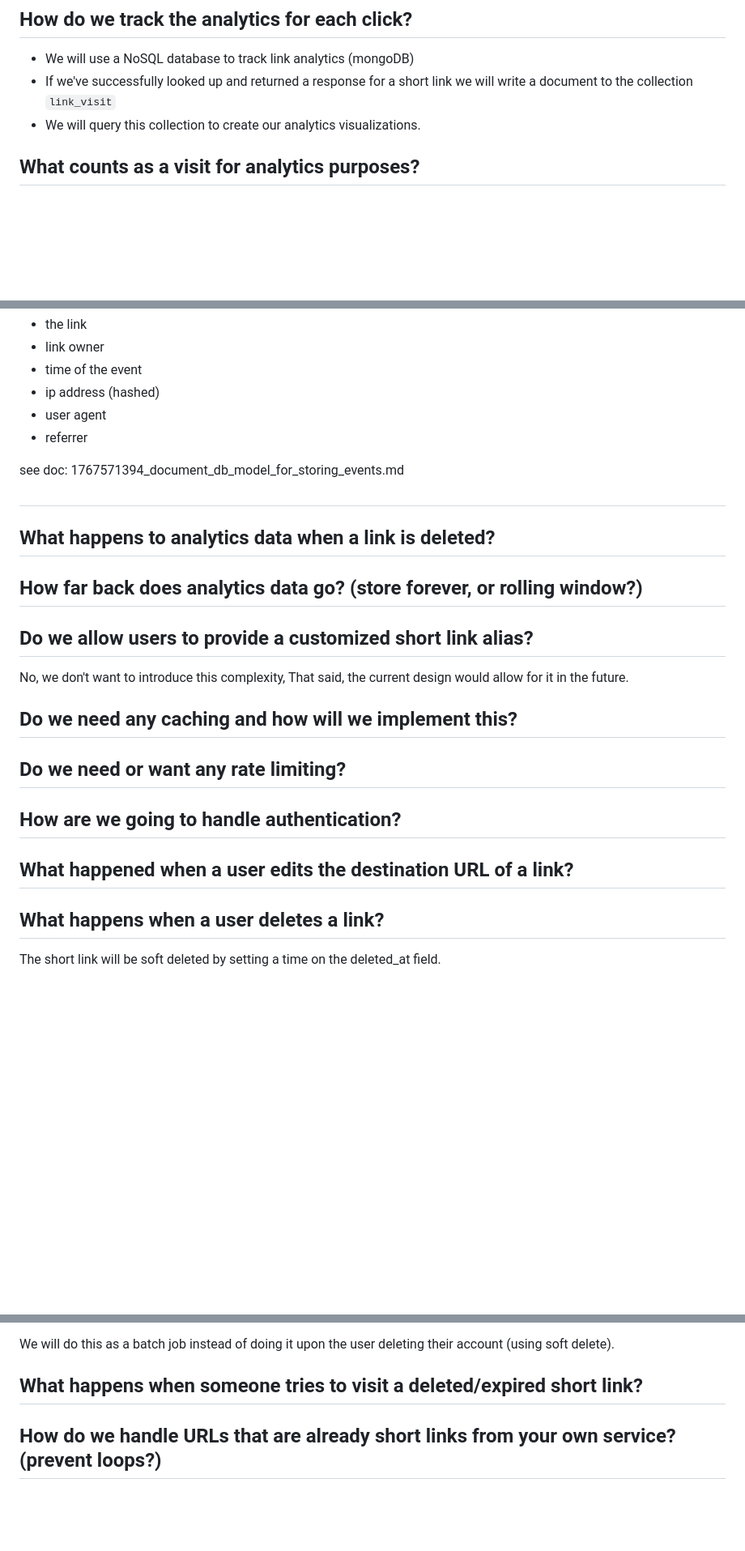
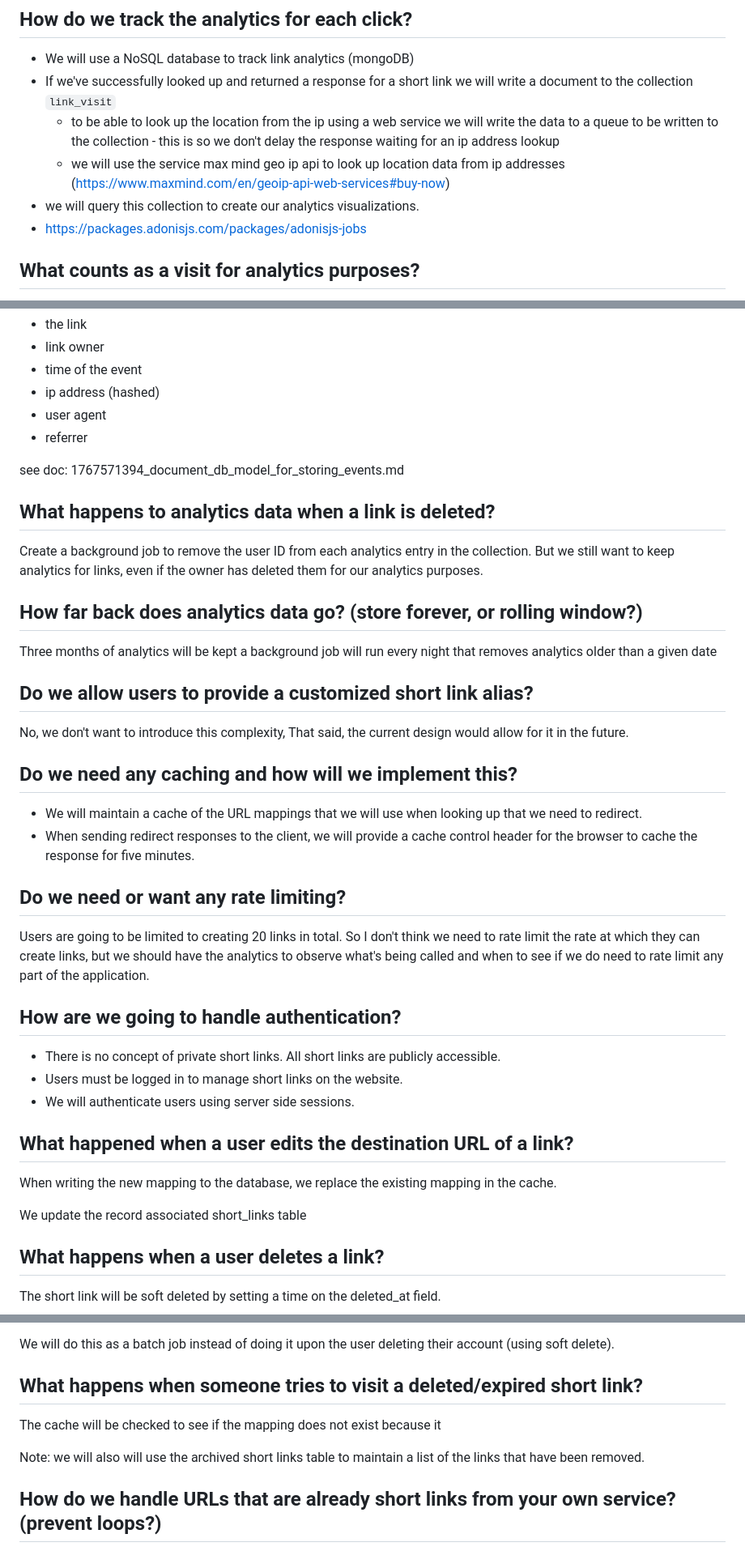
Before and after one commit to kevinchar93/pocketlink, a Markdown page: docs/design/1767572657_application_plan_and-brainstorming.md, 3 parts joined by grey strips. Shown at 81% size. Drawn GitHub-style; blank space fills up the shorter version.

Commit message:
docs: update plan

```diff
--- a/docs/design/1767572657_application_plan_and-brainstorming.md
+++ b/docs/design/1767572657_application_plan_and-brainstorming.md
@@ -218,7 +219,10 @@ Possible implementation details:
 
 - We will use a NoSQL database to track link analytics (mongoDB)
 - If we've successfully looked up and returned a response for a short link we will write a document to the collection `link_visit`
-- We will query this collection to create our analytics visualizations.
+  - to be able to look up the location from the ip using a web service we will write the data to a queue to be written to the collection - this is so we don't delay the response waiting for an ip address lookup
+  - we will use the service max mind geo ip api to look up location data from ip addresses (https://www.maxmind.com/en/geoip-api-web-services#buy-now)
+- we will query this collection to create our analytics visualizations.
+- https://packages.adonisjs.com/packages/adonisjs-jobs
 
 ## What counts as a visit for analytics purposes?
 
@@ -236,14 +240,13 @@ Possible implementation details:
 
 see doc: 1767571394_document_db_model_for_storing_events.md
 
-##
-
-
-
 ## What happens to analytics data when a link is deleted?
 
+Create a background job to remove the user ID from each analytics entry in the collection. But we still want to keep analytics for links, even if the owner has deleted them for our analytics purposes.
 
 ## How far back does analytics data go? (store forever, or rolling window?)
+
+Three months of analytics will be kept a background job will run every night that removes analytics older than a given date
 
 ## Do we allow users to provide a customized short link alias?
 
@@ -251,11 +254,24 @@ No, we don't want to introduce this complexity, That said, the current design wo
 
 ## Do we need any caching and how will we implement this?
 
+-  We will maintain a cache of the URL mappings that we will use when looking up that we need to redirect.
+-  When sending redirect responses to the client, we will provide a cache control header for the browser to cache the response for five minutes.
+
 ## Do we need or want any rate limiting?
+
+Users are going to be limited to creating 20 links in total. So I don't think we need to rate limit the rate at which they can create links, but we should have the analytics to observe what's being called and when to see if we do need to rate limit any part of the application.
 
 ## How are we going to handle authentication?
 
+- There is no concept of private short links. All short links are publicly accessible.
+-  Users must be logged in to manage short links on the website.
+-  We will authenticate users using server side sessions.
+
 ## What happened when a user edits the destination URL of a link?
+
+ When writing the new mapping to the database, we replace the existing mapping in the cache.
+
+ We update the record associated short_links table
 
 ## What happens when a user deletes a link?
 
@@ -271,7 +287,9 @@ We will do this as a batch job instead of doing it upon the user deleting their
 
 ## What happens when someone tries to visit a deleted/expired short link?
 
+The cache will be checked to see if the mapping does not exist because it
 
+Note: we will also will use the archived short links table to maintain a list of the links that have been removed.
 
 ## How do we handle URLs that are already short links from your own service? (prevent loops?)
 
```
Also changed, not shown: other parts of docs/design/1767572657_application_plan_and-brainstorming.md (+2 -1 lines).
